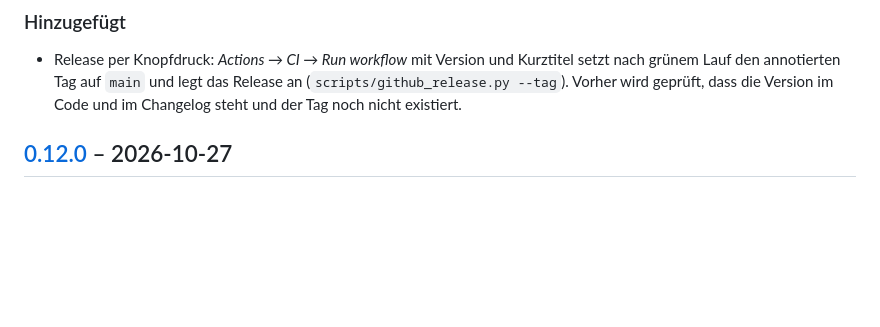
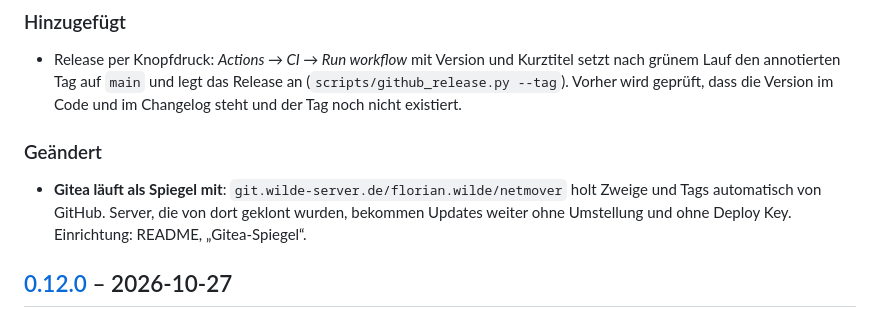
Before and after one commit to florianwilde/netmover, a Markdown page: CHANGELOG.md, the part around the change. Rendered like a GitHub page; blank space fills up the shorter version.

```diff
--- a/CHANGELOG.md
+++ b/CHANGELOG.md
@@ -13,6 +13,12 @@ Die Version steht an genau einer Stelle: `src/netmover/__init__.py`.
   setzt nach grünem Lauf den annotierten Tag auf `main` und legt das Release an
   (`scripts/github_release.py --tag`). Vorher wird geprüft, dass die Version im Code
   und im Changelog steht und der Tag noch nicht existiert.
+
+### Geändert
+- **Gitea läuft als Spiegel mit**: `git.wilde-server.de/florian.wilde/netmover`
+  holt Zweige und Tags automatisch von GitHub. Server, die von dort geklont
+  wurden, bekommen Updates weiter ohne Umstellung und ohne Deploy Key. Einrichtung:
+  README, „Gitea-Spiegel“.
 
 ## [0.12.0] – 2026-10-27
 
```
Also changed, not shown: README.md (+42 -5 lines), ROADMAP.md (+1 -1 lines).
